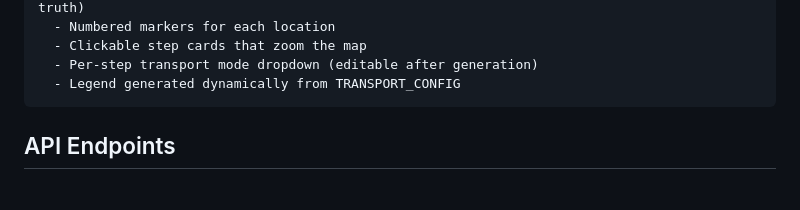
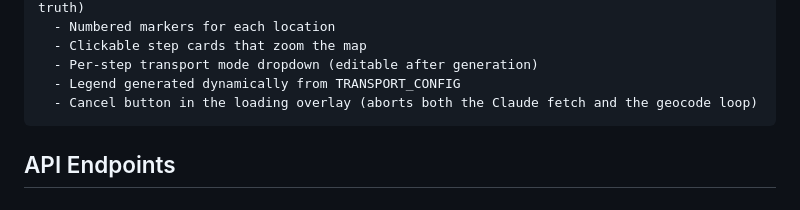
Before and after one commit to Yotam4/Yotam4, a Markdown page: CLAUDE.md, the part around the change. Drawn GitHub-style.

Commit message:
Update CLAUDE.md: document Cancel button in data flow

````diff
--- a/CLAUDE.md
+++ b/CLAUDE.md
@@ -66,6 +66,7 @@ Frontend renders:
   - Clickable step cards that zoom the map
   - Per-step transport mode dropdown (editable after generation)
   - Legend generated dynamically from TRANSPORT_CONFIG
+  - Cancel button in the loading overlay (aborts both the Claude fetch and the geocode loop)
 ```
 
 ## API Endpoints
````
